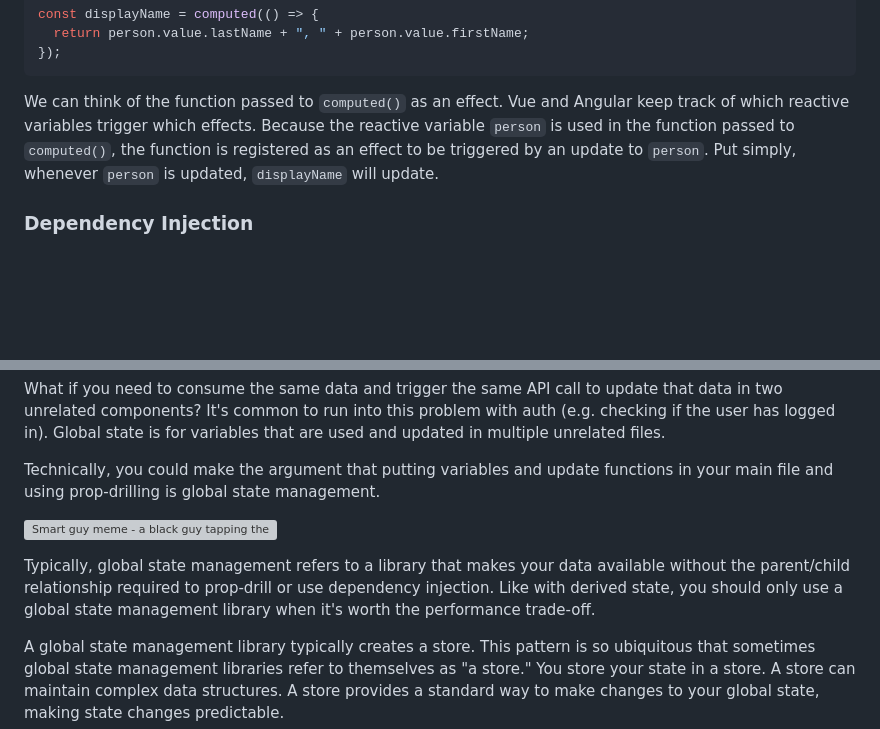
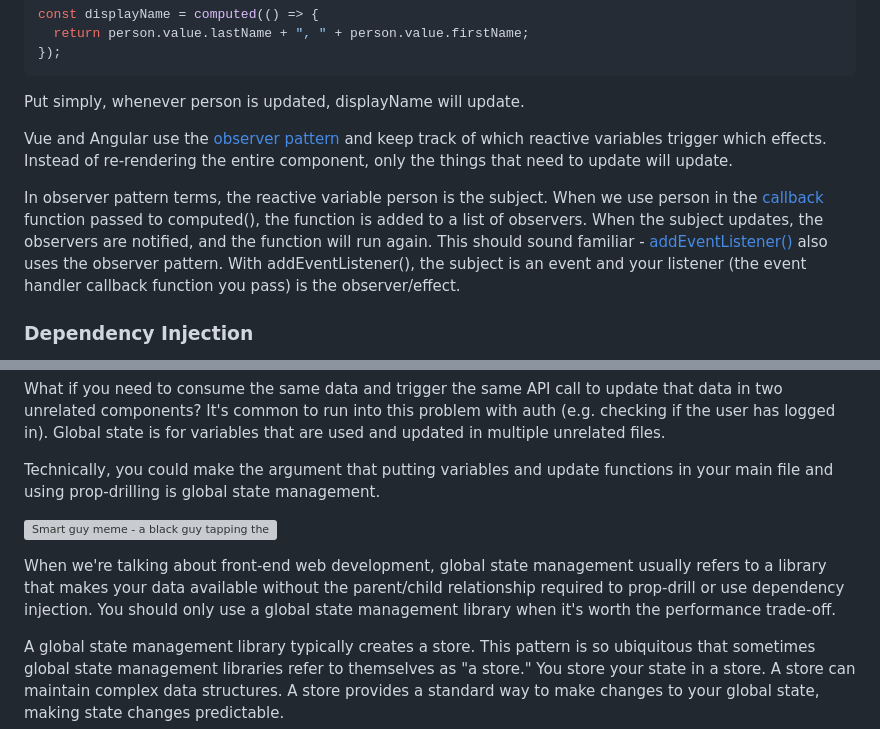
Before and after one commit to abbeyperini/digital-garden, a Markdown page: blogs/state-101.md, 2 parts joined by grey strips. GitHub-like rendering; blank space fills up the shorter version; grey boxes are pictures that could not be loaded.

Commit message:
Edit state 101 blog

````diff
--- a/blogs/state-101.md
+++ b/blogs/state-101.md
@@ -97,7 +97,11 @@ const displayName = computed(() => {
 });
 ```
 
-We can think of the function passed to `computed()` as an effect. Vue and Angular keep track of which reactive variables trigger which effects. Because the reactive variable `person` is used in the function passed to `computed()`, the function is registered as an effect to be triggered by an update to `person`. Put simply, whenever `person` is updated, `displayName` will update.
+Put simply, whenever person is updated, displayName will update.
+
+Vue and Angular use the [observer pattern](https://en.wikipedia.org/wiki/Observer_pattern) and keep track of which reactive variables trigger which effects. Instead of re-rendering the entire component, only the things that need to update will update.
+
+In observer pattern terms, the reactive variable person is the subject. When we use person in the [callback](https://developer.mozilla.org/en-US/docs/Glossary/Callback_function) function passed to computed(), the function is added to a list of observers. When the subject updates, the observers are notified, and the function will run again. This should sound familiar - [addEventListener()](https://developer.mozilla.org/en-US/docs/Web/API/EventTarget/addEventListener) also uses the observer pattern. With addEventListener(), the subject is an event and your listener (the event handler callback function you pass) is the observer/effect.
 
 ### Dependency Injection
 
@@ -161,7 +165,7 @@ Technically, you could make the argument that putting variables and update funct
 
 ![Smart guy meme - a black guy tapping the side of his head and smiling. Captioned "you don't ever have to pass parameters if every variable is a global variable"](https://images.abbeyperini.com/state/global.jpg)
 
-Typically, global state management refers to a library that makes your data available without the parent/child relationship required to prop-drill or use dependency injection. Like with derived state, you should only use a global state management library when it's worth the performance trade-off.
+When we're talking about front-end web development, global state management usually refers to a library that makes your data available without the parent/child relationship required to prop-drill or use dependency injection. You should only use a global state management library when it's worth the performance trade-off.
 
 A global state management library typically creates a store. This pattern is so ubiquitous that sometimes global state management libraries refer to themselves as "a store." You store your state in a store. A store can maintain complex data structures. A store provides a standard way to make changes to your global state, making state changes predictable.
 
````
